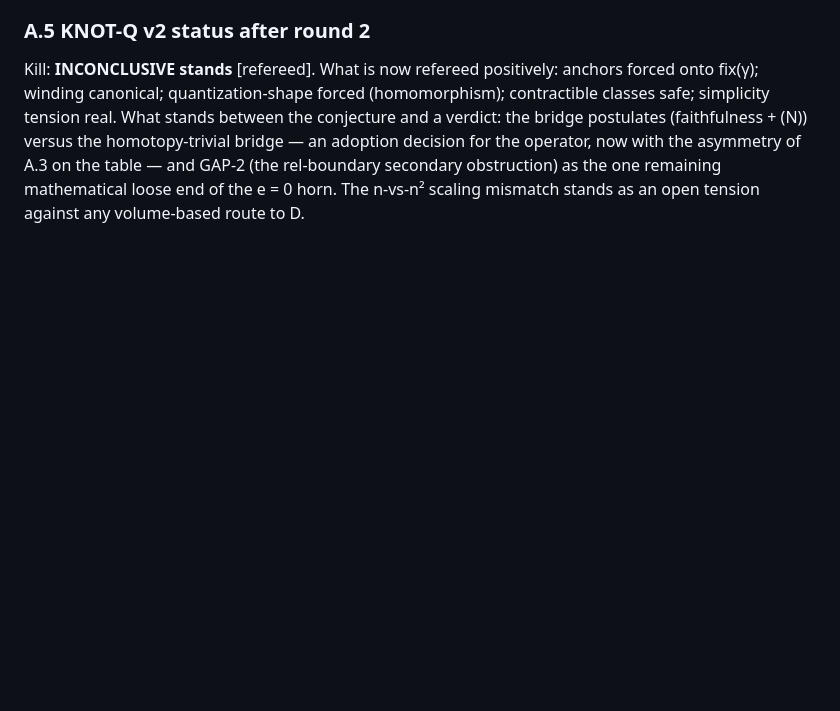
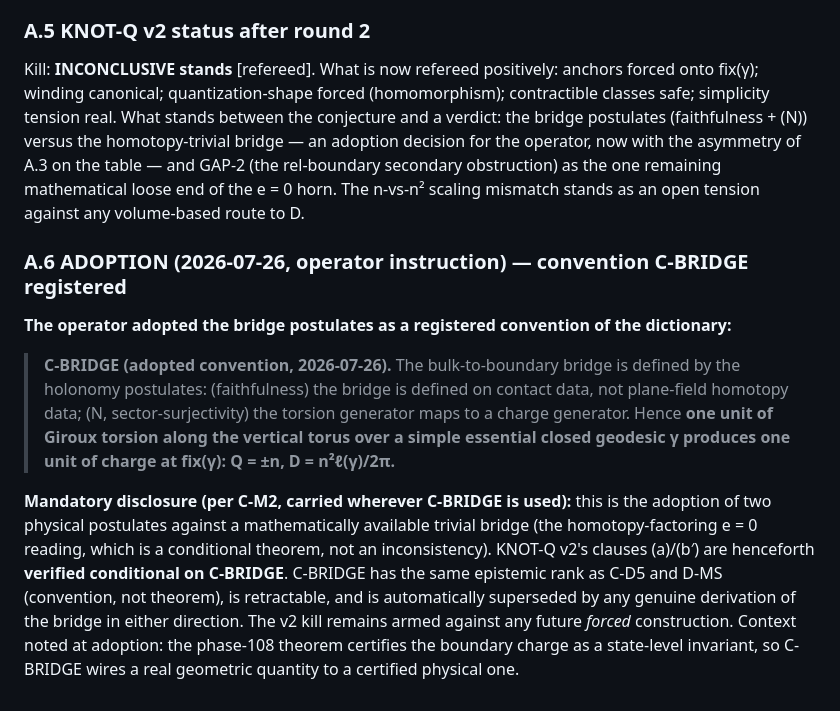
Before and after one commit to harryd-b/gut, a Markdown page: phases/phase107-KNOTQ-round2-bridge-definition.md, the part around the change. GitHub-like rendering; blank space fills up the shorter version.

Commit message:
C-BRIDGE adopted: bulk twist = boundary charge registered as convention
Operator adopted the holonomy bridge postulates (faithfulness + sector-
surjectivity) as convention C-BRIDGE with the mandatory C-M2 asymmetry
disclosure: two physical postulates against a mathematically available
trivial bridge. Q = +-n, D = n^2*l/2pi; KNOT-Q v2 clauses (a)/(b-prime)
verified conditional on C-BRIDGE; kill stays armed against forced
constructions; simplicity clause remains the open discriminating
prediction. Same epistemic rank as C-D5/D-MS; retractable; superseded
by any genuine derivation. SPAN-1 registration annotated.

Co-Authored-By: Claude Fable 5 <noreply@anthropic.com>

```diff
--- a/phases/phase107-KNOTQ-round2-bridge-definition.md
+++ b/phases/phase107-KNOTQ-round2-bridge-definition.md
@@ -122,3 +122,11 @@ Post-insertion there is no canonical weak-stable foliation, hence NO canonical l
 ### A.5 KNOT-Q v2 status after round 2
 
 Kill: **INCONCLUSIVE stands** [refereed]. What is now refereed positively: anchors forced onto fix(γ); winding canonical; quantization-shape forced (homomorphism); contractible classes safe; simplicity tension real. What stands between the conjecture and a verdict: the bridge postulates (faithfulness + (N)) versus the homotopy-trivial bridge — an adoption decision for the operator, now with the asymmetry of A.3 on the table — and GAP-2 (the rel-boundary secondary obstruction) as the one remaining mathematical loose end of the e = 0 horn. The n-vs-n² scaling mismatch stands as an open tension against any volume-based route to D.
+
+### A.6 ADOPTION (2026-07-26, operator instruction) — convention C-BRIDGE registered
+
+**The operator adopted the bridge postulates as a registered convention of the dictionary:**
+
+> **C-BRIDGE (adopted convention, 2026-07-26).** The bulk-to-boundary bridge is defined by the holonomy postulates: (faithfulness) the bridge is defined on contact data, not plane-field homotopy data; (N, sector-surjectivity) the torsion generator maps to a charge generator. Hence **one unit of Giroux torsion along the vertical torus over a simple essential closed geodesic γ produces one unit of charge at fix(γ): Q = ±n, D = n²ℓ(γ)/2π.**
+
+**Mandatory disclosure (per C-M2, carried wherever C-BRIDGE is used):** this is the adoption of two physical postulates against a mathematically available trivial bridge (the homotopy-factoring e = 0 reading, which is a conditional theorem, not an inconsistency). KNOT-Q v2's clauses (a)/(b′) are henceforth **verified conditional on C-BRIDGE**. C-BRIDGE has the same epistemic rank as C-D5 and D-MS (convention, not theorem), is retractable, and is automatically superseded by any genuine derivation of the bridge in either direction. The v2 kill remains armed against any future *forced* construction. Context noted at adoption: the phase-108 theorem certifies the boundary charge as a state-level invariant, so C-BRIDGE wires a real geometric quantity to a certified physical one.
```
Also changed, not shown: phases/phase105-SPAN1-knot-charge.md (+2 -0 lines).
